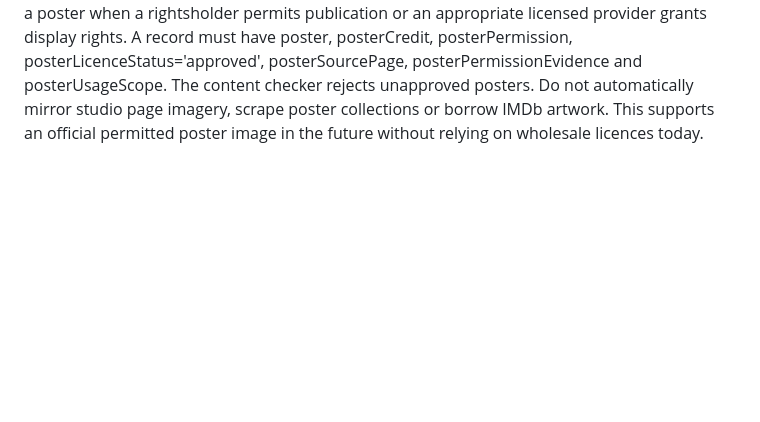
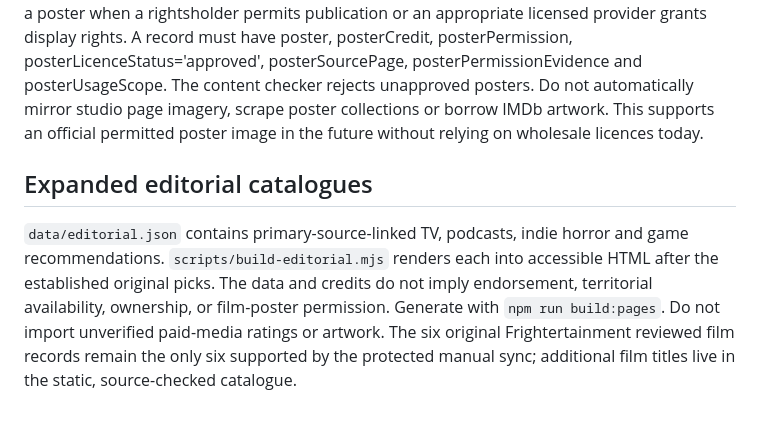
Before and after one commit to frightertainment-dotcom/frightertainment-website, a Markdown page: README.md, the part around the change. Rendered like a GitHub page; blank space fills up the shorter version.

Commit message:
Document how source-linked horror recommendations are generated

```diff
--- a/README.md
+++ b/README.md
@@ -103,3 +103,7 @@ Frightertainment currently covers independent horror discovery: source-verified
 Home is a compact, responsive dashboard. Separate pages: /movies.html, /tv-shows.html, /indie-movies.html, /podcasts.html, /games.html and /top-20/. No invented charts, production promises or current streaming claims. The six original manually verified films remain intact. Tabs use ordinary URLs for accessible, shareable navigation.
 
 Film cover cards are clickable visual links to local detail pages, with an additional link to the studio's original film page. Simply pointing to a webpage, hotlinking an image, using Open Graph image metadata, or providing an attribution is **not** a licence to show its poster. Only add a poster when a rightsholder permits publication or an appropriate licensed provider grants display rights. A record must have poster, posterCredit, posterPermission, posterLicenceStatus='approved', posterSourcePage, posterPermissionEvidence and posterUsageScope. The content checker rejects unapproved posters. Do not automatically mirror studio page imagery, scrape poster collections or borrow IMDb artwork. This supports an official permitted poster image in the future without relying on wholesale licences today.
+
+## Expanded editorial catalogues
+
+`data/editorial.json` contains primary-source-linked TV, podcasts, indie horror and game recommendations. `scripts/build-editorial.mjs` renders each into accessible HTML after the established original picks. The data and credits do not imply endorsement, territorial availability, ownership, or film-poster permission. Generate with `npm run build:pages`. Do not import unverified paid-media ratings or artwork. The six original Frightertainment reviewed film records remain the only six supported by the protected manual sync; additional film titles live in the static, source-checked catalogue.
```
